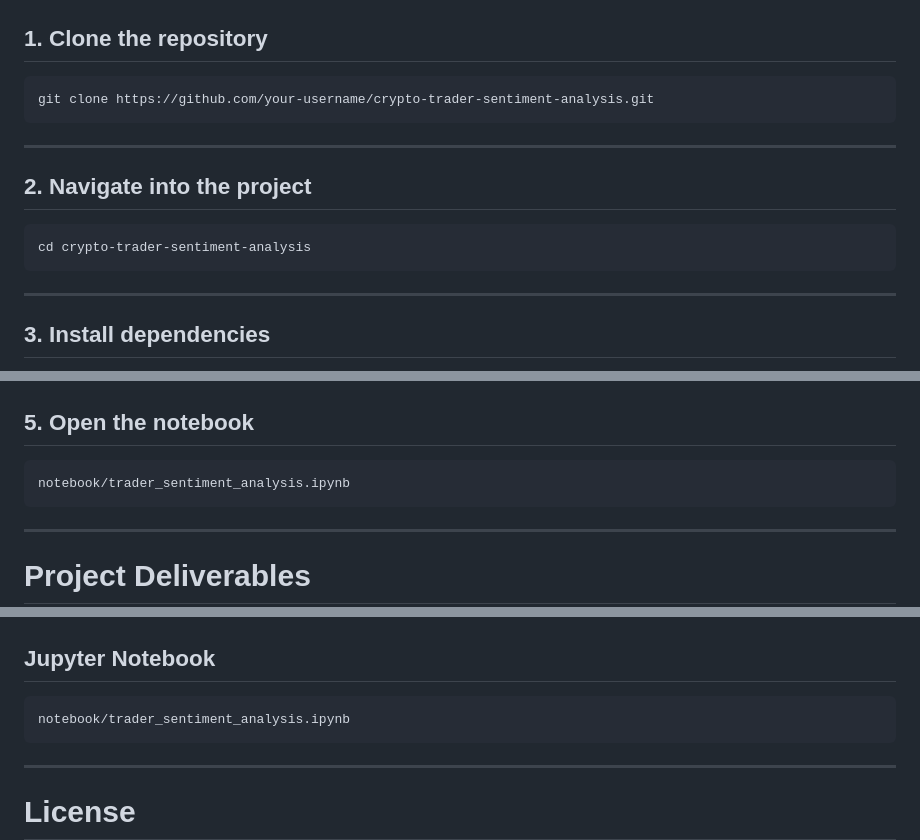
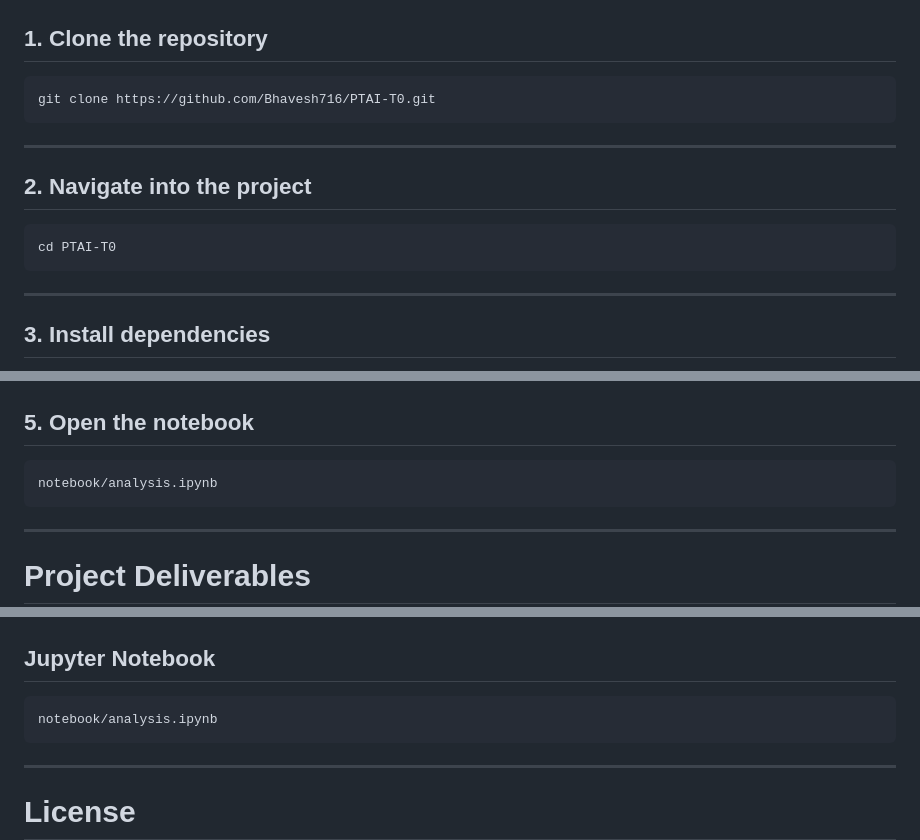
Before and after one commit to Bhavesh716/PTAI-T0, a Markdown page: README.md, 3 parts joined by grey strips. GitHub-like rendering.

````diff
--- a/README.md
+++ b/README.md
@@ -236,7 +236,7 @@ The notebook includes:
 ## 1. Clone the repository
 
 ```bash
-git clone https://github.com/your-username/crypto-trader-sentiment-analysis.git
+git clone https://github.com/Bhavesh716/PTAI-T0.git
 ```
 
 ---
@@ -244,7 +244,7 @@ git clone https://github.com/your-username/crypto-trader-sentiment-analysis.git
 ## 2. Navigate into the project
 
 ```bash
-cd crypto-trader-sentiment-analysis
+cd PTAI-T0
 ```
 
 ---
@@ -268,7 +268,7 @@ jupyter notebook
 ## 5. Open the notebook
 
 ```bash
-notebook/trader_sentiment_analysis.ipynb
+notebook/analysis.ipynb
 ```
 
 ---
@@ -325,7 +325,7 @@ report/final_report.pdf
 ## Jupyter Notebook
 
 ```bash
-notebook/trader_sentiment_analysis.ipynb
+notebook/analysis.ipynb
 ```
 
 ---
````
